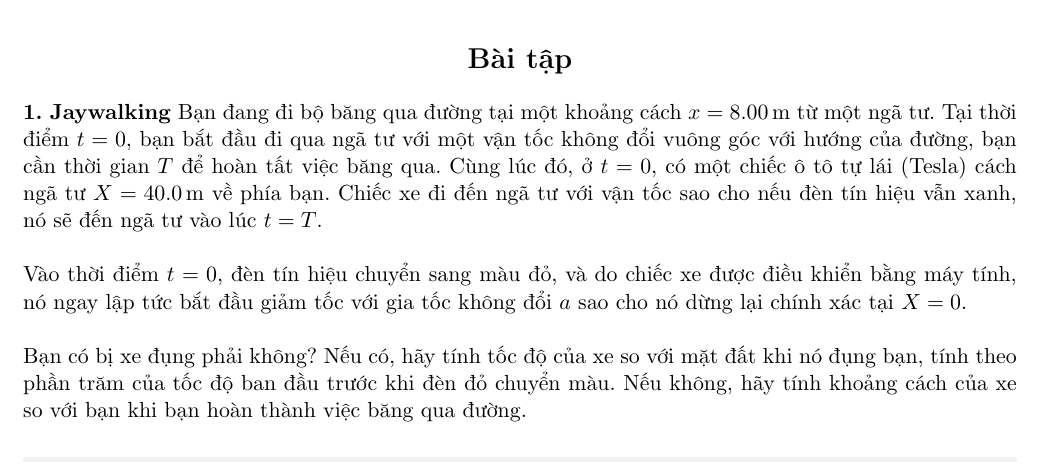
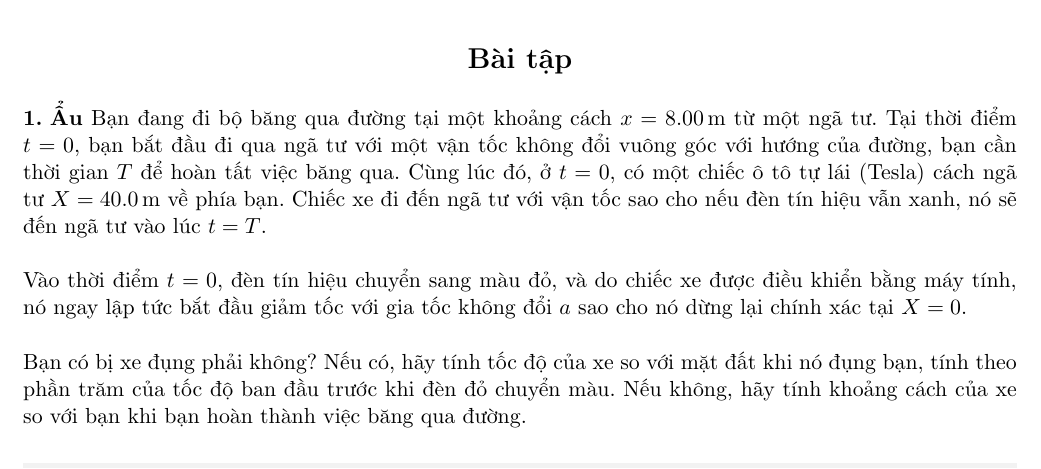
Before and after one commit to xPhO-Admin/OPhO_vie, a LaTeX document (2024_OPhO_Open/main.tex, which reads 2024_OPhO_Open/problems/jaywalking.tex): part of page 4 of 32, cut so that both start at the same text. Compiled offline with pdfLaTeX.

Commit message:
Update jaywalking.tex

```diff
--- a/2024_OPhO_Open/problems/jaywalking.tex
+++ b/2024_OPhO_Open/problems/jaywalking.tex
@@ -1,6 +1,6 @@
 \begin{problem}
 
-{\textbf{\textsc{Jaywalking}}}
+{\textbf{\textsc{Ẩu}}}
 Bạn đang đi bộ băng qua đường tại một khoảng cách \( x = 8.00 \, \text{m} \) từ một ngã tư. Tại thời điểm \( t = 0 \), bạn bắt đầu đi qua ngã tư với một vận tốc không đổi vuông góc với hướng của đường, bạn cần thời gian \( T \) để hoàn tất việc băng qua. Cùng lúc đó, ở \( t = 0 \), có một chiếc ô tô tự lái (Tesla) cách ngã tư \( X = 40.0 \, \text{m} \) về phía bạn. Chiếc xe đi đến ngã tư với vận tốc sao cho nếu đèn tín hiệu vẫn xanh, nó sẽ đến ngã tư vào lúc \( t = T \).
 
 Vào thời điểm \( t = 0 \), đèn tín hiệu chuyển sang màu đỏ, và do chiếc xe được điều khiển bằng máy tính, nó ngay lập tức bắt đầu giảm tốc với gia tốc không đổi \( a \) sao cho nó dừng lại chính xác tại \( X = 0 \).
```
